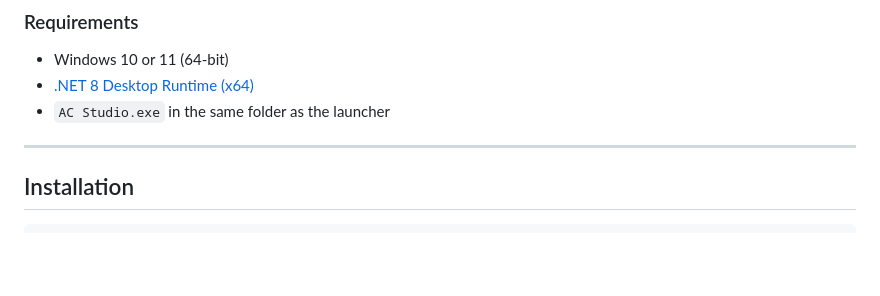
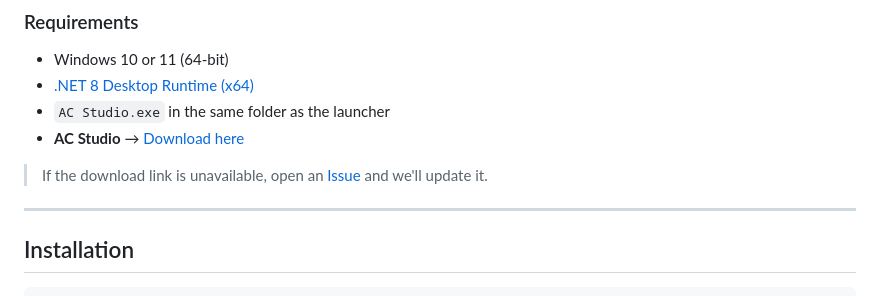
Before and after one commit to l3g3nd2410/SMKLauncher-AC-Studio, a Markdown page: README.md, the part around the change. Rendered like a GitHub page; blank space fills up the shorter version.

```diff
--- a/README.md
+++ b/README.md
@@ -59,6 +59,9 @@ Built by and for the Assetto modding community.
 - Windows 10 or 11 (64-bit)
 - [.NET 8 Desktop Runtime (x64)](https://dotnet.microsoft.com/en-us/download/dotnet/8.0/runtime)
 - `AC Studio.exe` in the same folder as the launcher
+- **AC Studio** → [Download here](https://bit.ly/AC-Studio)
+
+> If the download link is unavailable, open an [Issue](https://github.com/l3g3nd2410/SMKLauncher-AC-Studio/issues) and we'll update it.
 
 ---
 
```
